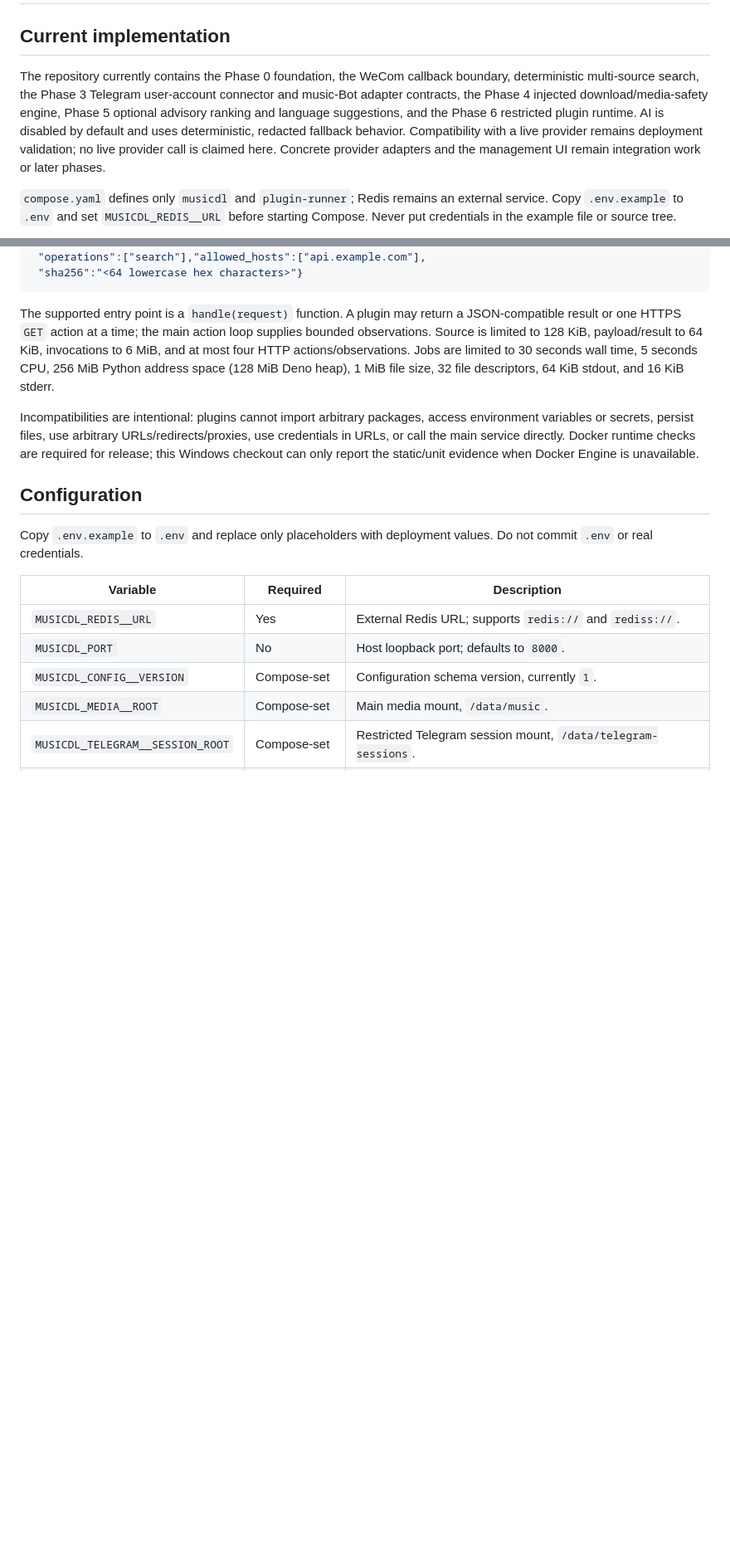
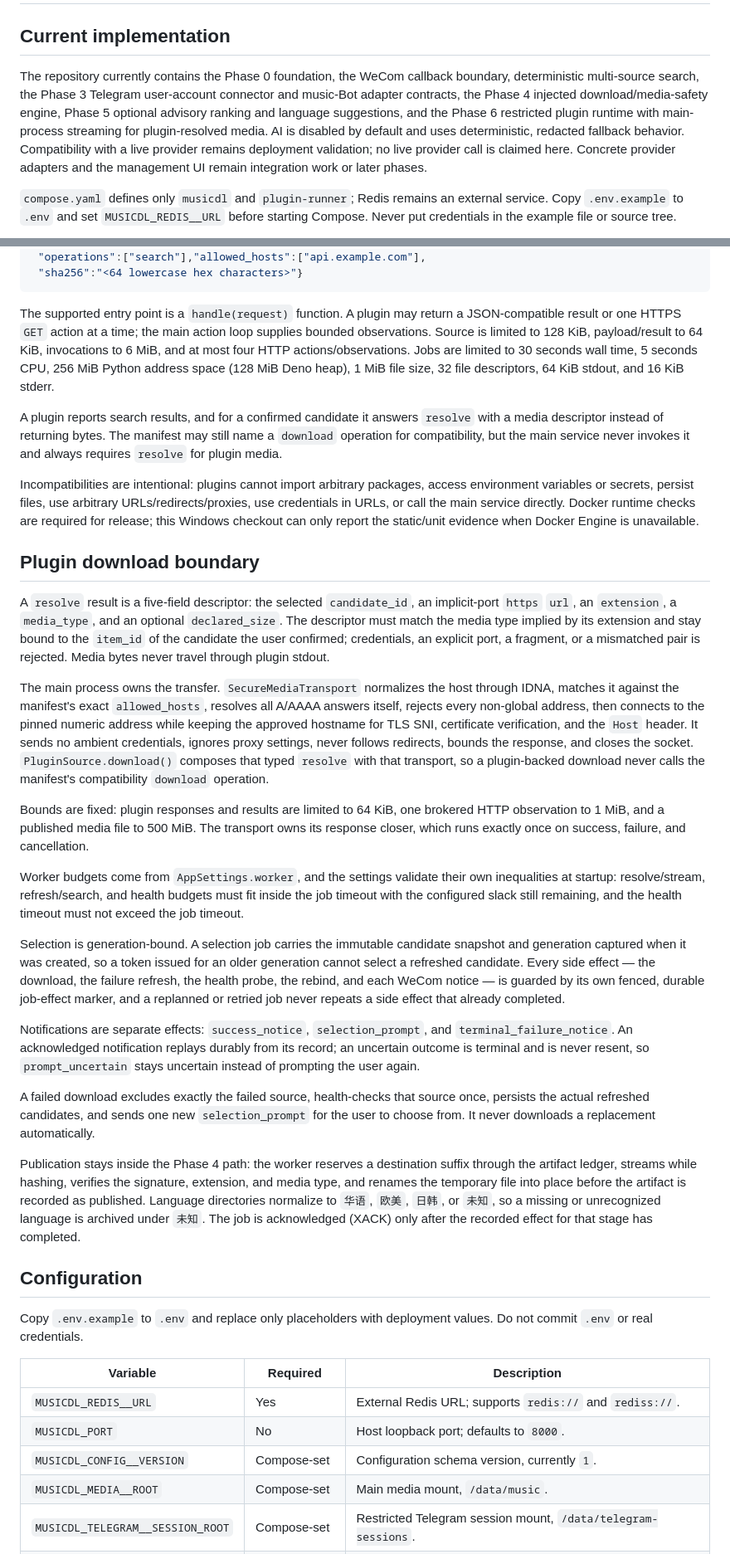
Before and after one commit to Gaoshou101/musicdl, a Markdown page: README.md, 2 parts joined by grey strips. Shown at 83% size. Drawn GitHub-style; blank space fills up the shorter version.

Commit message:
docs: document plugin download boundaries

```diff
--- a/README.md
+++ b/README.md
@@ -2,7 +2,7 @@
 
 ## Current implementation
 
-The repository currently contains the Phase 0 foundation, the WeCom callback boundary, deterministic multi-source search, the Phase 3 Telegram user-account connector and music-Bot adapter contracts, the Phase 4 injected download/media-safety engine, Phase 5 optional advisory ranking and language suggestions, and the Phase 6 restricted plugin runtime. AI is disabled by default and uses deterministic, redacted fallback behavior. Compatibility with a live provider remains deployment validation; no live provider call is claimed here. Concrete provider adapters and the management UI remain integration work or later phases.
+The repository currently contains the Phase 0 foundation, the WeCom callback boundary, deterministic multi-source search, the Phase 3 Telegram user-account connector and music-Bot adapter contracts, the Phase 4 injected download/media-safety engine, Phase 5 optional advisory ranking and language suggestions, and the Phase 6 restricted plugin runtime with main-process streaming for plugin-resolved media. AI is disabled by default and uses deterministic, redacted fallback behavior. Compatibility with a live provider remains deployment validation; no live provider call is claimed here. Concrete provider adapters and the management UI remain integration work or later phases.
 
 `compose.yaml` defines only `musicdl` and `plugin-runner`; Redis remains an external service. Copy `.env.example` to `.env` and set `MUSICDL_REDIS__URL` before starting Compose. Never put credentials in the example file or source tree.
 
@@ -48,11 +48,66 @@ invocations to 6 MiB, and at most four HTTP actions/observations. Jobs are limit
 30 seconds wall time, 5 seconds CPU, 256 MiB Python address space (128 MiB Deno heap),
 1 MiB file size, 32 file descriptors, 64 KiB stdout, and 16 KiB stderr.
 
+A plugin reports search results, and for a confirmed candidate it answers `resolve`
+with a media descriptor instead of returning bytes. The manifest may still name a
+`download` operation for compatibility, but the main service never invokes it and
+always requires `resolve` for plugin media.
+
 Incompatibilities are intentional: plugins cannot import arbitrary packages, access
 environment variables or secrets, persist files, use arbitrary URLs/redirects/proxies,
 use credentials in URLs, or call the main service directly. Docker runtime checks are
 required for release; this Windows checkout can only report the static/unit evidence
 when Docker Engine is unavailable.
+
+## Plugin download boundary
+
+A `resolve` result is a five-field descriptor: the selected `candidate_id`, an
+implicit-port `https` `url`, an `extension`, a `media_type`, and an optional
+`declared_size`. The descriptor must match the media type implied by its extension and
+stay bound to the `item_id` of the candidate the user confirmed; credentials, an
+explicit port, a fragment, or a mismatched pair is rejected. Media bytes never travel
+through plugin stdout.
+
+The main process owns the transfer. `SecureMediaTransport` normalizes the host through
+IDNA, matches it against the manifest's exact `allowed_hosts`, resolves all A/AAAA
+answers itself, rejects every non-global address, then connects to the pinned numeric
+address while keeping the approved hostname for TLS SNI, certificate verification, and
+the `Host` header. It sends no ambient credentials, ignores proxy settings, never
+follows redirects, bounds the response, and closes the socket.
+`PluginSource.download()` composes that typed `resolve` with that transport, so a
+plugin-backed download never calls the manifest's compatibility `download` operation.
+
+Bounds are fixed: plugin responses and results are limited to 64 KiB, one brokered
+HTTP observation to 1 MiB, and a published media file to 500 MiB. The transport owns
+its response closer, which runs exactly once on success, failure, and cancellation.
+
+Worker budgets come from `AppSettings.worker`, and the settings validate their own
+inequalities at startup: resolve/stream, refresh/search, and health budgets must fit
+inside the job timeout with the configured slack still remaining, and the health
+timeout must not exceed the job timeout.
+
+Selection is generation-bound. A selection job carries the immutable candidate
+snapshot and generation captured when it was created, so a token issued for an older
+generation cannot select a refreshed candidate. Every side effect — the download, the
+failure refresh, the health probe, the rebind, and each WeCom notice — is guarded by
+its own fenced, durable job-effect marker, and a replanned or retried job never
+repeats a side effect that already completed.
+
+Notifications are separate effects: `success_notice`, `selection_prompt`, and
+`terminal_failure_notice`. An acknowledged notification replays durably from its
+record; an uncertain outcome is terminal and is never resent, so `prompt_uncertain`
+stays uncertain instead of prompting the user again.
+
+A failed download excludes exactly the failed source, health-checks that source once,
+persists the actual refreshed candidates, and sends one new `selection_prompt` for the
+user to choose from. It never downloads a replacement automatically.
+
+Publication stays inside the Phase 4 path: the worker reserves a destination suffix
+through the artifact ledger, streams while hashing, verifies the signature, extension,
+and media type, and renames the temporary file into place before the artifact is
+recorded as published. Language directories normalize to `华语`, `欧美`, `日韩`, or
+`未知`, so a missing or unrecognized language is archived under `未知`. The job is
+acknowledged (XACK) only after the recorded effect for that stage has completed.
 
 ## Configuration
 
```
Also changed, not shown: 2 other files.
